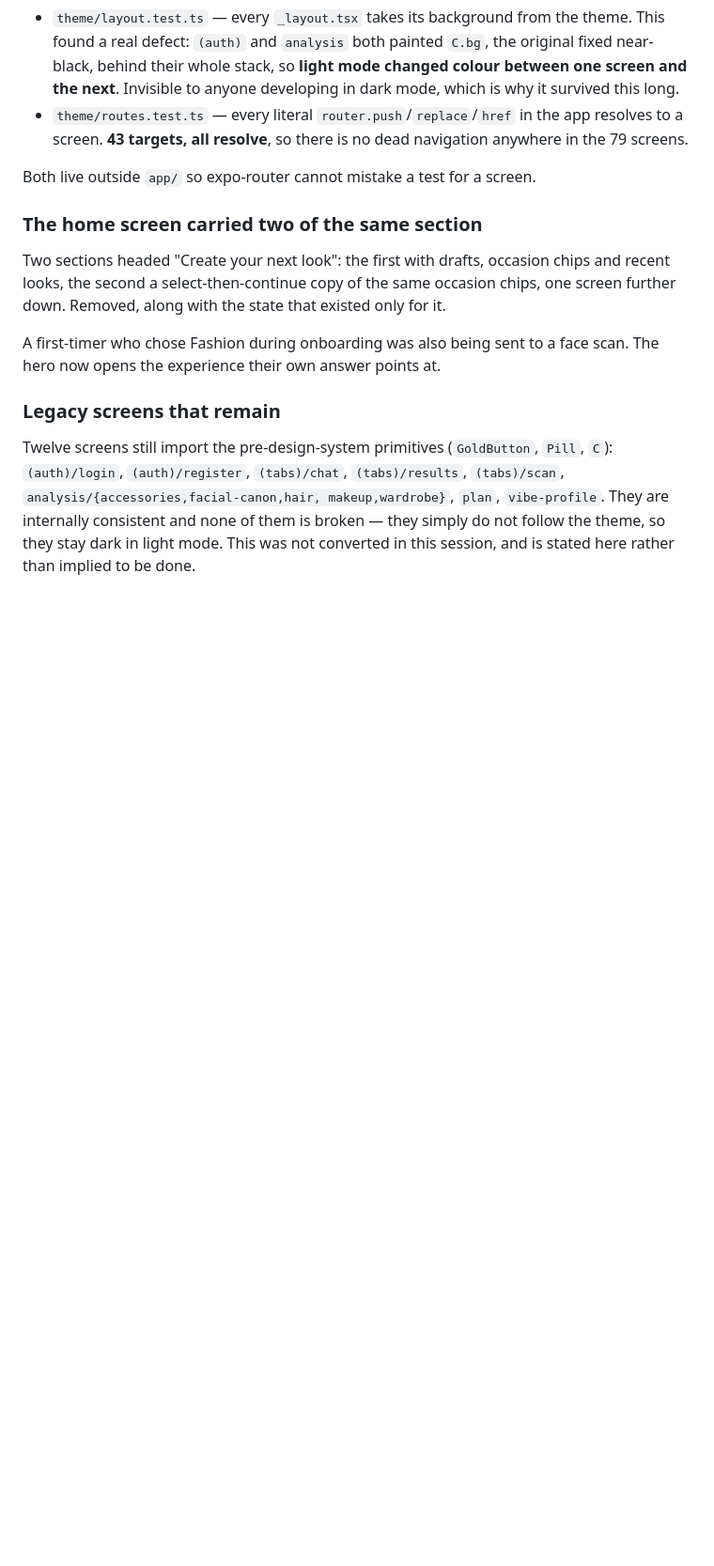
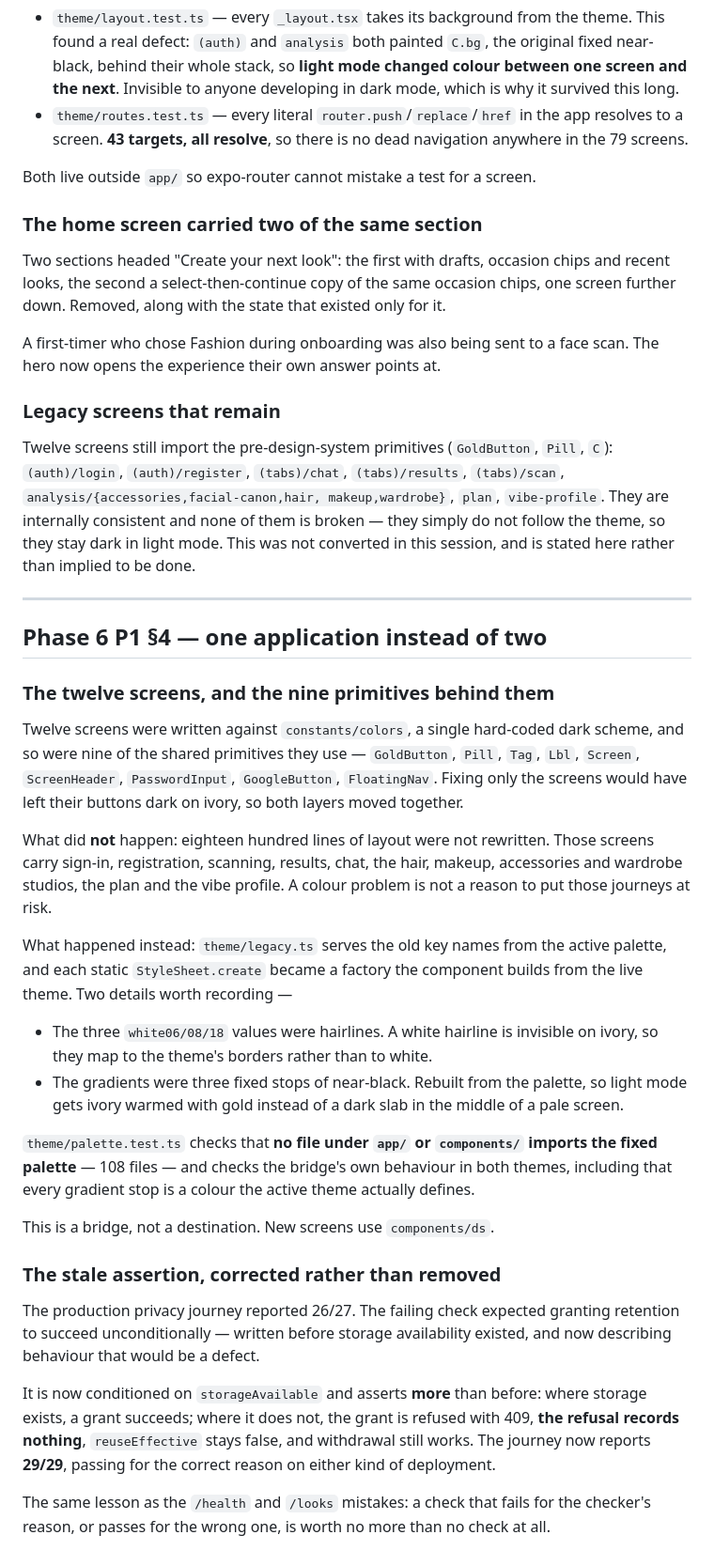
Before and after one commit to piyusha-sayal/VibeFit, a Markdown page: docs/EXPANSION.md, the part around the change. Shown at 94% size. Drawn GitHub-style; blank space fills up the shorter version.

Commit message:
docs: record the theme migration and the corrected production assertion
Co-Authored-By: Claude Opus 5 (1M context) <noreply@anthropic.com>
Claude-Session: https://claude.ai/code/session_01T7Yb73CVFad8xyeudhotY8

```diff
--- a/docs/EXPANSION.md
+++ b/docs/EXPANSION.md
@@ -955,3 +955,53 @@ makeup,wardrobe}`, `plan`, `vibe-profile`. They are internally consistent and
 none of them is broken — they simply do not follow the theme, so they stay dark
 in light mode. This was not converted in this session, and is stated here
 rather than implied to be done.
+
+---
+
+## Phase 6 P1 §4 — one application instead of two
+
+### The twelve screens, and the nine primitives behind them
+
+Twelve screens were written against `constants/colors`, a single hard-coded
+dark scheme, and so were nine of the shared primitives they use — `GoldButton`,
+`Pill`, `Tag`, `Lbl`, `Screen`, `ScreenHeader`, `PasswordInput`,
+`GoogleButton`, `FloatingNav`. Fixing only the screens would have left their
+buttons dark on ivory, so both layers moved together.
+
+What did **not** happen: eighteen hundred lines of layout were not rewritten.
+Those screens carry sign-in, registration, scanning, results, chat, the hair,
+makeup, accessories and wardrobe studios, the plan and the vibe profile. A
+colour problem is not a reason to put those journeys at risk.
+
+What happened instead: `theme/legacy.ts` serves the old key names from the
+active palette, and each static `StyleSheet.create` became a factory the
+component builds from the live theme. Two details worth recording —
+
+- The three `white06/08/18` values were hairlines. A white hairline is
+  invisible on ivory, so they map to the theme's borders rather than to white.
+- The gradients were three fixed stops of near-black. Rebuilt from the palette,
+  so light mode gets ivory warmed with gold instead of a dark slab in the
+  middle of a pale screen.
+
+`theme/palette.test.ts` checks that **no file under `app/` or `components/`
+imports the fixed palette** — 108 files — and checks the bridge's own behaviour
+in both themes, including that every gradient stop is a colour the active theme
+actually defines.
+
+This is a bridge, not a destination. New screens use `components/ds`.
+
+### The stale assertion, corrected rather than removed
+
+The production privacy journey reported 26/27. The failing check expected
+granting retention to succeed unconditionally — written before storage
+availability existed, and now describing behaviour that would be a defect.
+
+It is now conditioned on `storageAvailable` and asserts **more** than before:
+where storage exists, a grant succeeds; where it does not, the grant is refused
+with 409, **the refusal records nothing**, `reuseEffective` stays false, and
+withdrawal still works. The journey now reports **29/29**, passing for the
+correct reason on either kind of deployment.
+
+The same lesson as the `/health` and `/looks` mistakes: a check that fails for
+the checker's reason, or passes for the wrong one, is worth no more than no
+check at all.
```
